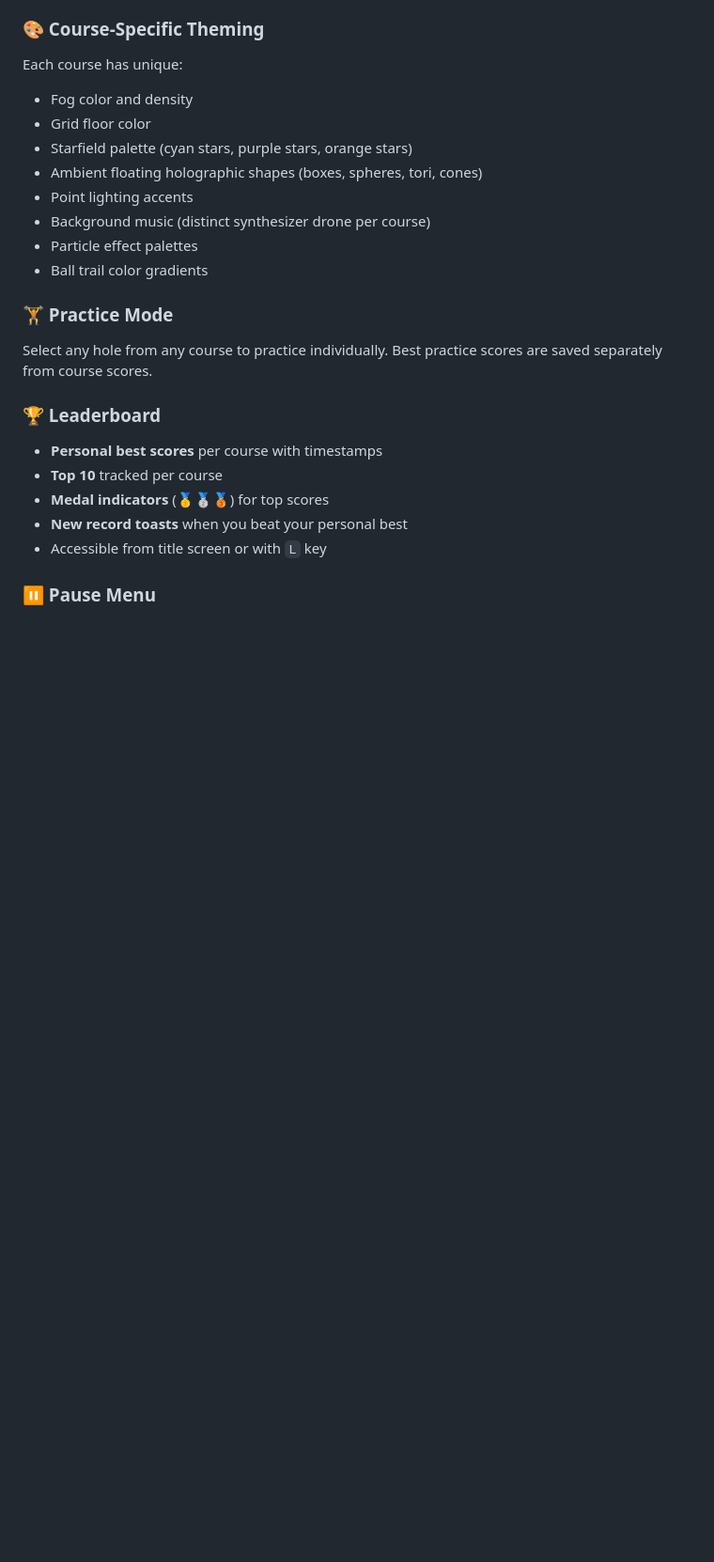
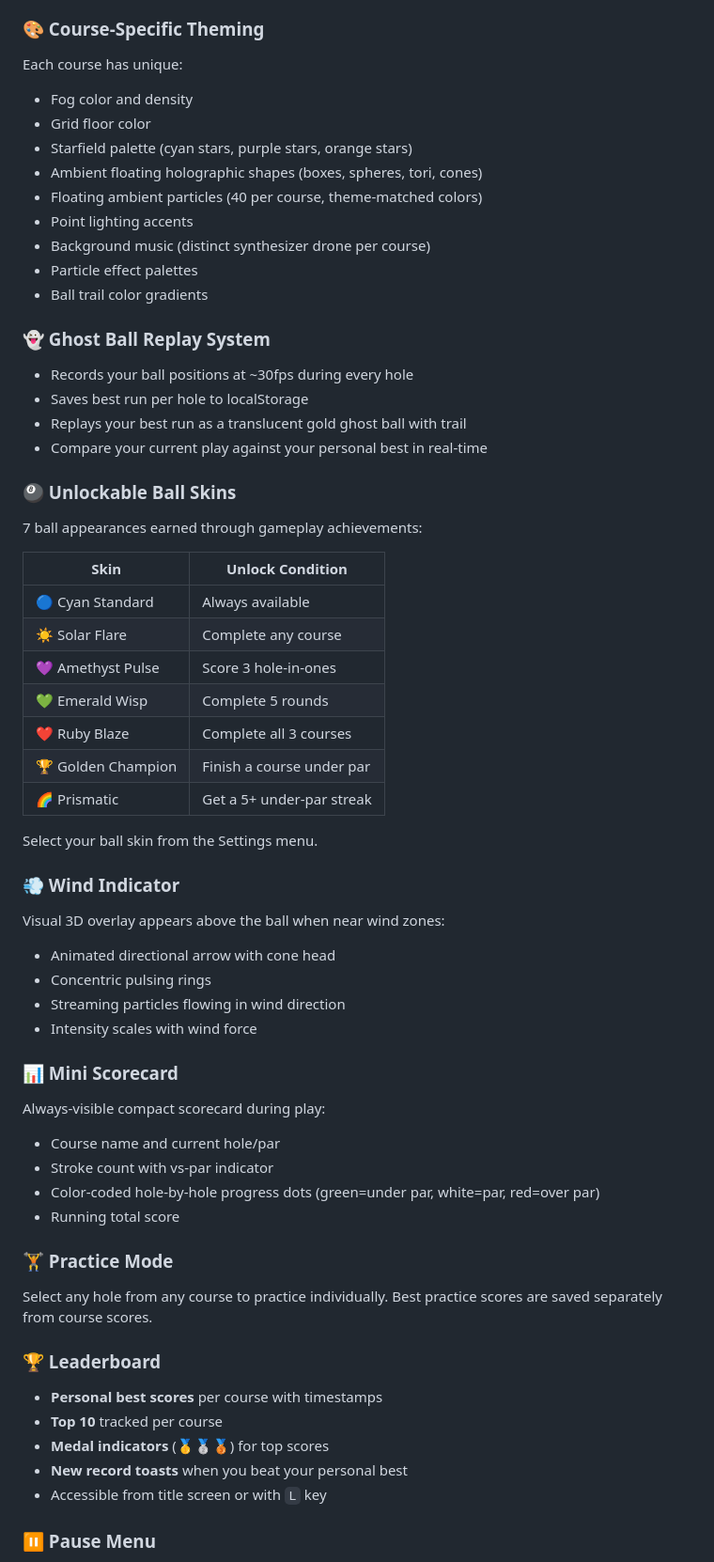
Before and after one commit to ellyz2426/holo-golf, a Markdown page: README.md, the part around one of its changes. Shown at 94% size. Rendered like a GitHub page; blank space fills up the shorter version.

Commit message:
Update README with Round 6 features: ghost ball, ball skins, wind indicator, mini scorecard, particles

```diff
--- a/README.md
+++ b/README.md
@@ -45,10 +45,50 @@ Each course has unique:
 - Grid floor color
 - Starfield palette (cyan stars, purple stars, orange stars)
 - Ambient floating holographic shapes (boxes, spheres, tori, cones)
+- Floating ambient particles (40 per course, theme-matched colors)
 - Point lighting accents
 - Background music (distinct synthesizer drone per course)
 - Particle effect palettes
 - Ball trail color gradients
+
+### 👻 Ghost Ball Replay System
+
+- Records your ball positions at ~30fps during every hole
+- Saves best run per hole to localStorage
+- Replays your best run as a translucent gold ghost ball with trail
+- Compare your current play against your personal best in real-time
+
+### 🎱 Unlockable Ball Skins
+
+7 ball appearances earned through gameplay achievements:
+
+| Skin | Unlock Condition |
+|------|-----------------|
+| 🔵 Cyan Standard | Always available |
+| ☀️ Solar Flare | Complete any course |
+| 💜 Amethyst Pulse | Score 3 hole-in-ones |
+| 💚 Emerald Wisp | Complete 5 rounds |
+| ❤️ Ruby Blaze | Complete all 3 courses |
+| 🏆 Golden Champion | Finish a course under par |
+| 🌈 Prismatic | Get a 5+ under-par streak |
+
+Select your ball skin from the Settings menu.
+
+### 💨 Wind Indicator
+
+Visual 3D overlay appears above the ball when near wind zones:
+- Animated directional arrow with cone head
+- Concentric pulsing rings
+- Streaming particles flowing in wind direction
+- Intensity scales with wind force
+
+### 📊 Mini Scorecard
+
+Always-visible compact scorecard during play:
+- Course name and current hole/par
+- Stroke count with vs-par indicator
+- Color-coded hole-by-hole progress dots (green=under par, white=par, red=over par)
+- Running total score
 
 ### 🏋️ Practice Mode
 
```
Also changed, not shown: other parts of README.md (+34 -15 lines).
